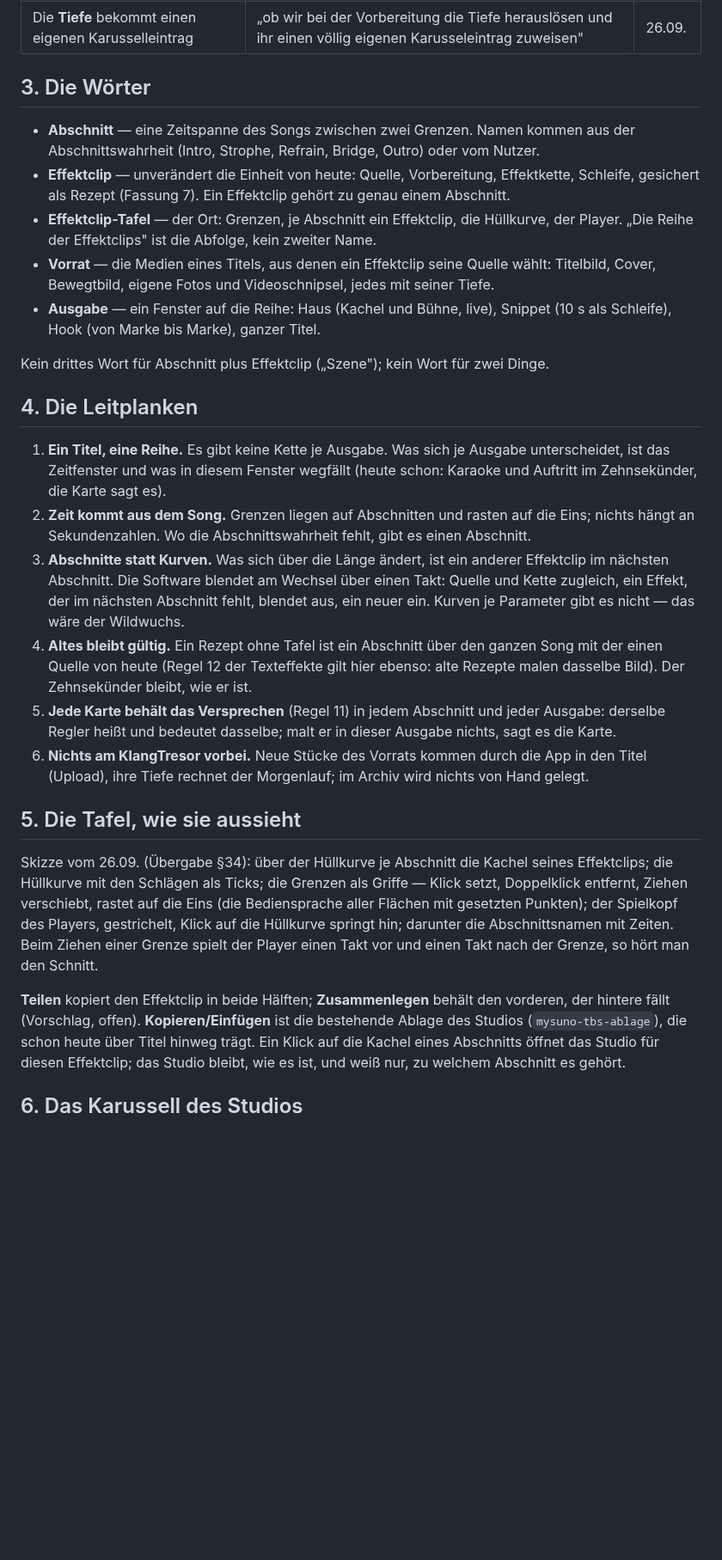
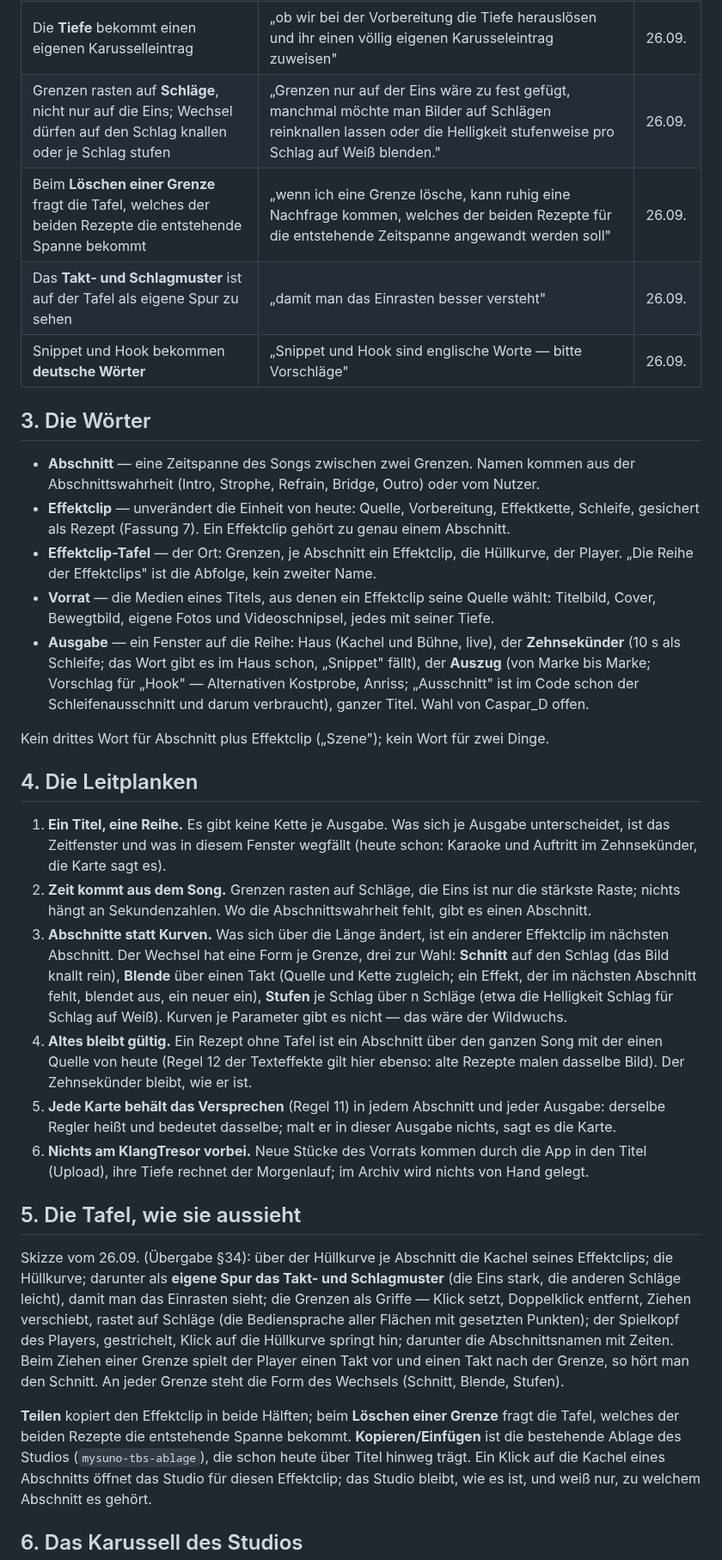
Before and after one commit to CasparDavi/klangtresor, a Markdown page: docs/effektclip/KONZEPT-TAFEL.md, the part around one of its changes. Shown at 86% size. Drawn GitHub-style; blank space fills up the shorter version.

Commit message:
Konzept Tafel: Rasten auf Schläge, Wechsel als Schnitt/Blende/Stufen, Nachfrage beim Löschen, Schlagspur, deutsche Wörter (Caspar_D)
Co-Authored-By: Claude Fable 5.1 <noreply@anthropic.com>

```diff
--- a/docs/effektclip/KONZEPT-TAFEL.md
+++ b/docs/effektclip/KONZEPT-TAFEL.md
@@ -28,6 +28,10 @@ Teil des Bedienungskarussells soll *„eher wieder registermäßig"* werden.
 | **Hook und ganzer Titel** sind Fenster auf dieselbe Reihe | „Dann ist das Gesamtvideo also eine Erweiterung des Hooks — aber selbst Hooks können schon aus mehreren Szenen bestehen, nur eben weniger." | 26.09. |
 | Am Abschnittswechsel wird **geblendet** | „Szenen pro Abschnitt definieren ist sehr vernünftig und sie am Szenen-Wechsel ineinander blenden lassen." | 26.09. |
 | Die **Tiefe** bekommt einen eigenen Karusselleintrag | „ob wir bei der Vorbereitung die Tiefe herauslösen und ihr einen völlig eigenen Karusseleintrag zuweisen" | 26.09. |
+| Grenzen rasten auf **Schläge**, nicht nur auf die Eins; Wechsel dürfen auf den Schlag knallen oder je Schlag stufen | „Grenzen nur auf der Eins wäre zu fest gefügt, manchmal möchte man Bilder auf Schlägen reinknallen lassen oder die Helligkeit stufenweise pro Schlag auf Weiß blenden." | 26.09. |
+| Beim **Löschen einer Grenze** fragt die Tafel, welches der beiden Rezepte die entstehende Spanne bekommt | „wenn ich eine Grenze lösche, kann ruhig eine Nachfrage kommen, welches der beiden Rezepte für die entstehende Zeitspanne angewandt werden soll" | 26.09. |
+| Das **Takt- und Schlagmuster** ist auf der Tafel als eigene Spur zu sehen | „damit man das Einrasten besser versteht" | 26.09. |
+| Snippet und Hook bekommen **deutsche Wörter** | „Snippet und Hook sind englische Worte — bitte Vorschläge" | 26.09. |
 
 ## 3. Die Wörter
 
@@ -39,8 +43,10 @@ Teil des Bedienungskarussells soll *„eher wieder registermäßig"* werden.
   „Die Reihe der Effektclips" ist die Abfolge, kein zweiter Name.
 * **Vorrat** — die Medien eines Titels, aus denen ein Effektclip seine Quelle wählt: Titelbild,
   Cover, Bewegtbild, eigene Fotos und Videoschnipsel, jedes mit seiner Tiefe.
-* **Ausgabe** — ein Fenster auf die Reihe: Haus (Kachel und Bühne, live), Snippet (10 s als
-  Schleife), Hook (von Marke bis Marke), ganzer Titel.
+* **Ausgabe** — ein Fenster auf die Reihe: Haus (Kachel und Bühne, live), der **Zehnsekünder**
+  (10 s als Schleife; das Wort gibt es im Haus schon, „Snippet" fällt), der **Auszug** (von Marke
+  bis Marke; Vorschlag für „Hook" — Alternativen Kostprobe, Anriss; „Ausschnitt" ist im Code
+  schon der Schleifenausschnitt und darum verbraucht), ganzer Titel. Wahl von Caspar_D offen.
 
 Kein drittes Wort für Abschnitt plus Effektclip („Szene"); kein Wort für zwei Dinge.
 
@@ -49,12 +55,14 @@ Kein drittes Wort für Abschnitt plus Effektclip („Szene"); kein Wort für zwe
 1. **Ein Titel, eine Reihe.** Es gibt keine Kette je Ausgabe. Was sich je Ausgabe unterscheidet, ist
    das Zeitfenster und was in diesem Fenster wegfällt (heute schon: Karaoke und Auftritt im
    Zehnsekünder, die Karte sagt es).
-2. **Zeit kommt aus dem Song.** Grenzen liegen auf Abschnitten und rasten auf die Eins; nichts hängt
-   an Sekundenzahlen. Wo die Abschnittswahrheit fehlt, gibt es einen Abschnitt.
+2. **Zeit kommt aus dem Song.** Grenzen rasten auf Schläge, die Eins ist nur die stärkste Raste;
+   nichts hängt an Sekundenzahlen. Wo die Abschnittswahrheit fehlt, gibt es einen Abschnitt.
 3. **Abschnitte statt Kurven.** Was sich über die Länge ändert, ist ein anderer Effektclip im
-   nächsten Abschnitt. Die Software blendet am Wechsel über einen Takt: Quelle und Kette zugleich,
-   ein Effekt, der im nächsten Abschnitt fehlt, blendet aus, ein neuer ein. Kurven je Parameter gibt
-   es nicht — das wäre der Wildwuchs.
+   nächsten Abschnitt. Der Wechsel hat eine Form je Grenze, drei zur Wahl: **Schnitt** auf den
+   Schlag (das Bild knallt rein), **Blende** über einen Takt (Quelle und Kette zugleich; ein Effekt,
+   der im nächsten Abschnitt fehlt, blendet aus, ein neuer ein), **Stufen** je Schlag über n
+   Schläge (etwa die Helligkeit Schlag für Schlag auf Weiß). Kurven je Parameter gibt es nicht —
+   das wäre der Wildwuchs.
 4. **Altes bleibt gültig.** Ein Rezept ohne Tafel ist ein Abschnitt über den ganzen Song mit der
    einen Quelle von heute (Regel 12 der Texteffekte gilt hier ebenso: alte Rezepte malen dasselbe
    Bild). Der Zehnsekünder bleibt, wie er ist.
@@ -66,14 +74,16 @@ Kein drittes Wort für Abschnitt plus Effektclip („Szene"); kein Wort für zwe
 ## 5. Die Tafel, wie sie aussieht
 
 Skizze vom 26.09. (Übergabe §34): über der Hüllkurve je Abschnitt die Kachel seines Effektclips;
-die Hüllkurve mit den Schlägen als Ticks; die Grenzen als Griffe — Klick setzt, Doppelklick
-entfernt, Ziehen verschiebt, rastet auf die Eins (die Bediensprache aller Flächen mit gesetzten
-Punkten); der Spielkopf des Players, gestrichelt, Klick auf die Hüllkurve springt hin; darunter die
-Abschnittsnamen mit Zeiten. Beim Ziehen einer Grenze spielt der Player einen Takt vor und einen
-Takt nach der Grenze, so hört man den Schnitt.
+die Hüllkurve; darunter als **eigene Spur das Takt- und Schlagmuster** (die Eins stark, die
+anderen Schläge leicht), damit man das Einrasten sieht; die Grenzen als Griffe — Klick setzt,
+Doppelklick entfernt, Ziehen verschiebt, rastet auf Schläge (die Bediensprache aller Flächen mit
+gesetzten Punkten); der Spielkopf des Players, gestrichelt, Klick auf die Hüllkurve springt hin;
+darunter die Abschnittsnamen mit Zeiten. Beim Ziehen einer Grenze spielt der Player einen Takt vor
+und einen Takt nach der Grenze, so hört man den Schnitt. An jeder Grenze steht die Form des
+Wechsels (Schnitt, Blende, Stufen).
 
-**Teilen** kopiert den Effektclip in beide Hälften; **Zusammenlegen** behält den vorderen, der
-hintere fällt (Vorschlag, offen). **Kopieren/Einfügen** ist die bestehende Ablage des Studios
+**Teilen** kopiert den Effektclip in beide Hälften; beim **Löschen einer Grenze** fragt die Tafel,
+welches der beiden Rezepte die entstehende Spanne bekommt. **Kopieren/Einfügen** ist die bestehende Ablage des Studios
 (`mysuno-tbs-ablage`), die schon heute über Titel hinweg trägt. Ein Klick auf die Kachel eines
 Abschnitts öffnet das Studio für diesen Effektclip; das Studio bleibt, wie es ist, und weiß nur,
 zu welchem Abschnitt es gehört.
```
Also changed, not shown: other parts of docs/effektclip/KONZEPT-TAFEL.md (+11 -12 lines).
